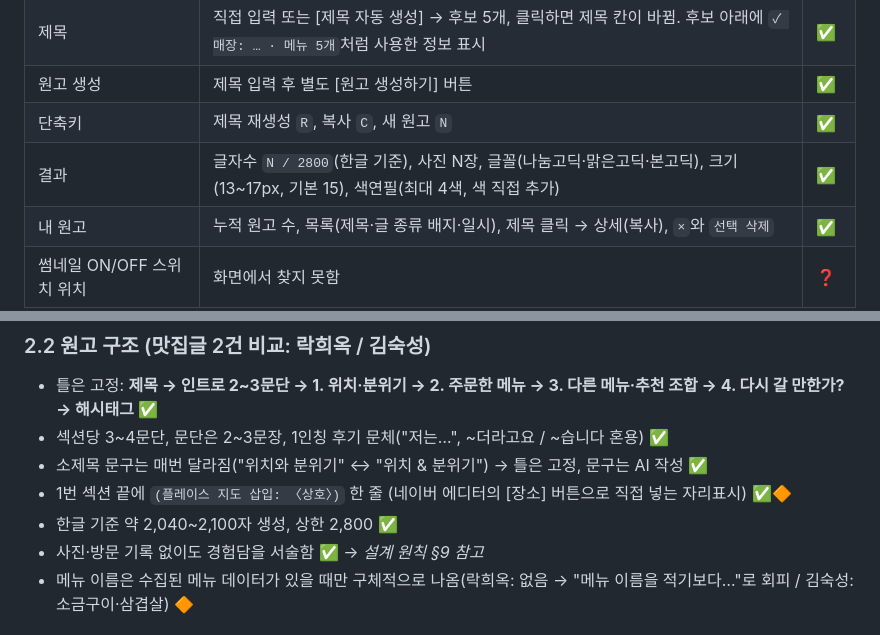
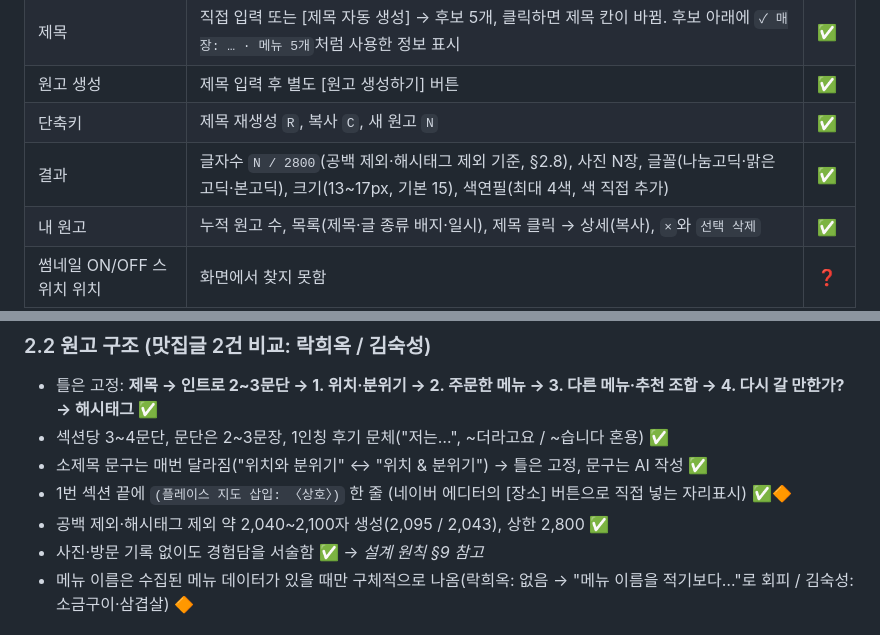
Before and after one commit to JH8802/jaetech-bot, a Markdown page: blogdex/DESIGN.md, 2 parts joined by grey strips. GitHub-like rendering.

```diff
--- a/blogdex/DESIGN.md
+++ b/blogdex/DESIGN.md
@@ -37,7 +37,7 @@
 | 제목 | 직접 입력 또는 [제목 자동 생성] → 후보 5개, 클릭하면 제목 칸이 바뀜. 후보 아래에 `✓ 매장: … · 메뉴 5개`처럼 사용한 정보 표시 | ✅ |
 | 원고 생성 | 제목 입력 후 별도 [원고 생성하기] 버튼 | ✅ |
 | 단축키 | 제목 재생성 `R`, 복사 `C`, 새 원고 `N` | ✅ |
-| 결과 | 글자수 `N / 2800`(한글 기준), 사진 N장, 글꼴(나눔고딕·맑은고딕·본고딕), 크기(13~17px, 기본 15), 색연필(최대 4색, 색 직접 추가) | ✅ |
+| 결과 | 글자수 `N / 2800`(공백 제외·해시태그 제외 기준, §2.8), 사진 N장, 글꼴(나눔고딕·맑은고딕·본고딕), 크기(13~17px, 기본 15), 색연필(최대 4색, 색 직접 추가) | ✅ |
 | 내 원고 | 누적 원고 수, 목록(제목·글 종류 배지·일시), 제목 클릭 → 상세(복사), `×`와 `선택 삭제` | ✅ |
 | 썸네일 ON/OFF 스위치 위치 | 화면에서 찾지 못함 | ❓ |
 | 결과 본문 직접 수정 가능 여부 | | ❓ |
@@ -47,7 +47,7 @@
 - 섹션당 3~4문단, 문단은 2~3문장, 1인칭 후기 문체("저는…", ~더라고요 / ~습니다 혼용) ✅
 - 소제목 문구는 매번 달라짐("위치와 분위기" ↔ "위치 & 분위기") → 틀은 고정, 문구는 AI 작성 ✅
 - 1번 섹션 끝에 `(플레이스 지도 삽입: 〈상호〉)` 한 줄 (네이버 에디터의 [장소] 버튼으로 직접 넣는 자리표시) ✅🔶
-- 한글 기준 약 2,040~2,100자 생성, 상한 2,800 ✅
+- 공백 제외·해시태그 제외 약 2,040~2,100자 생성(2,095 / 2,043), 상한 2,800 ✅
 - 사진·방문 기록 없이도 경험담을 서술함 ✅ → *설계 원칙 §9 참고*
 - 메뉴 이름은 수집된 메뉴 데이터가 있을 때만 구체적으로 나옴(락희옥: 없음 → "메뉴 이름을 적기보다…"로 회피 / 김숙성: 소금구이·삼겹살) 🔶
 
```
Also changed, not shown: other parts of blogdex/DESIGN.md (+29 -3 lines).
